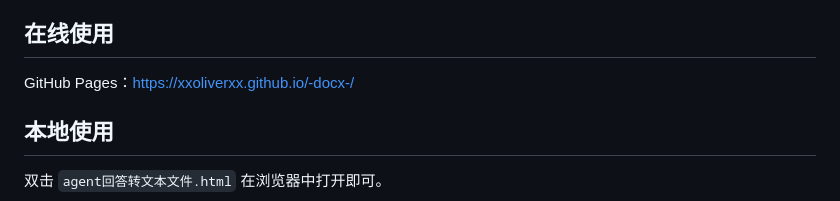
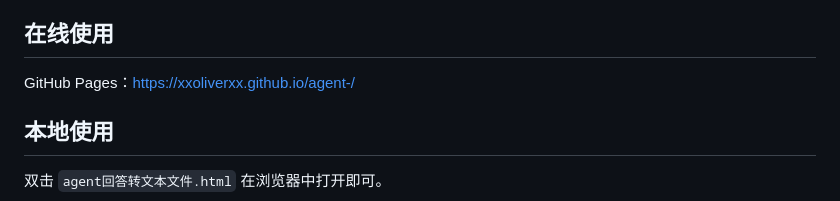
Before and after one commit to xxoliverxx/agent-output-trans-into-file, a Markdown page: README.md, the part around the change. GitHub-like rendering.

Commit message:
更新 GitHub Pages URL（仓库已重名为 agent-）

```diff
--- a/README.md
+++ b/README.md
@@ -4,7 +4,7 @@
 
 ## 在线使用
 
-GitHub Pages：https://xxoliverxx.github.io/-docx-/
+GitHub Pages：https://xxoliverxx.github.io/agent-/
 
 ## 本地使用
 
```
